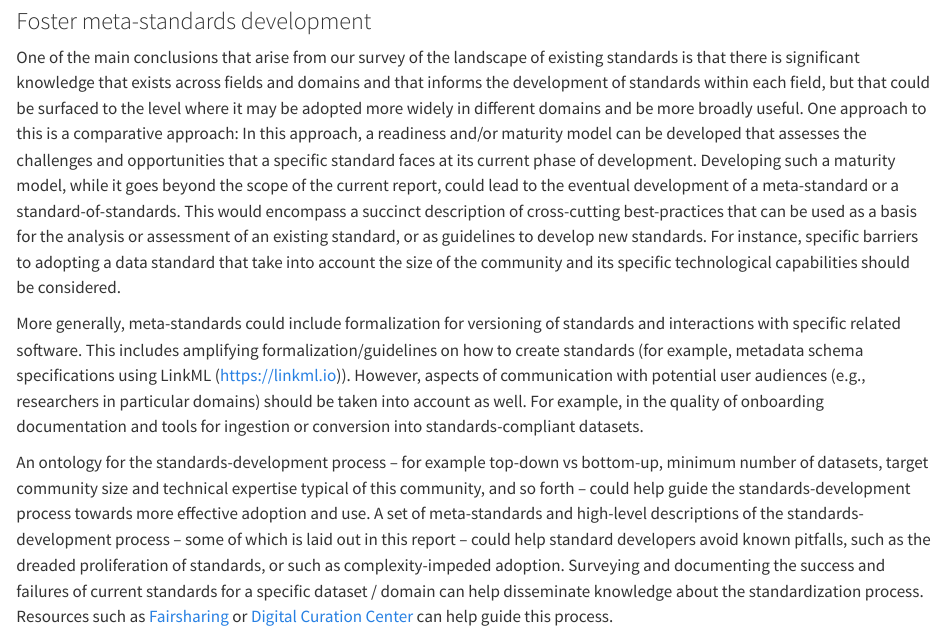
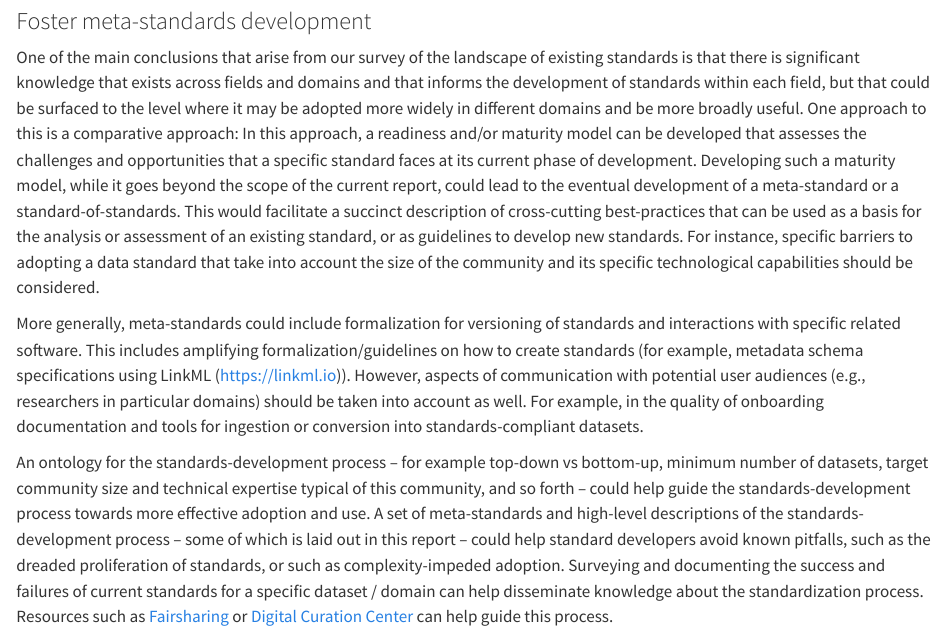
Before and after one commit to uwescience/2024-open-source-standards-report, a Quarto document (sections/05-recommendations.qmd): the page in a window 1100 px wide, from 450 px down. Rendered offline with R 4.5, knitr and Pandoc in place of Quarto, with nearby package versions.

Commit message:
Incorporate Anshul suggestion.

```diff
--- a/sections/05-recommendations.qmd
+++ b/sections/05-recommendations.qmd
@@ -36,7 +36,7 @@ be developed that assesses the challenges and opportunities that a specific
 standard faces at its current phase of development. Developing such a maturity
 model, while it goes beyond the scope of the current report, could lead to the
 eventual development of a meta-standard or a standard-of-standards. This would
-encompass a succinct description of cross-cutting best-practices that can be
+facilitate a succinct description of cross-cutting best-practices that can be
 used as a basis for the analysis or assessment of an existing standard, or as
 guidelines to develop new standards. For instance, specific barriers to
 adopting a data standard that take into account the size of the community and
```
